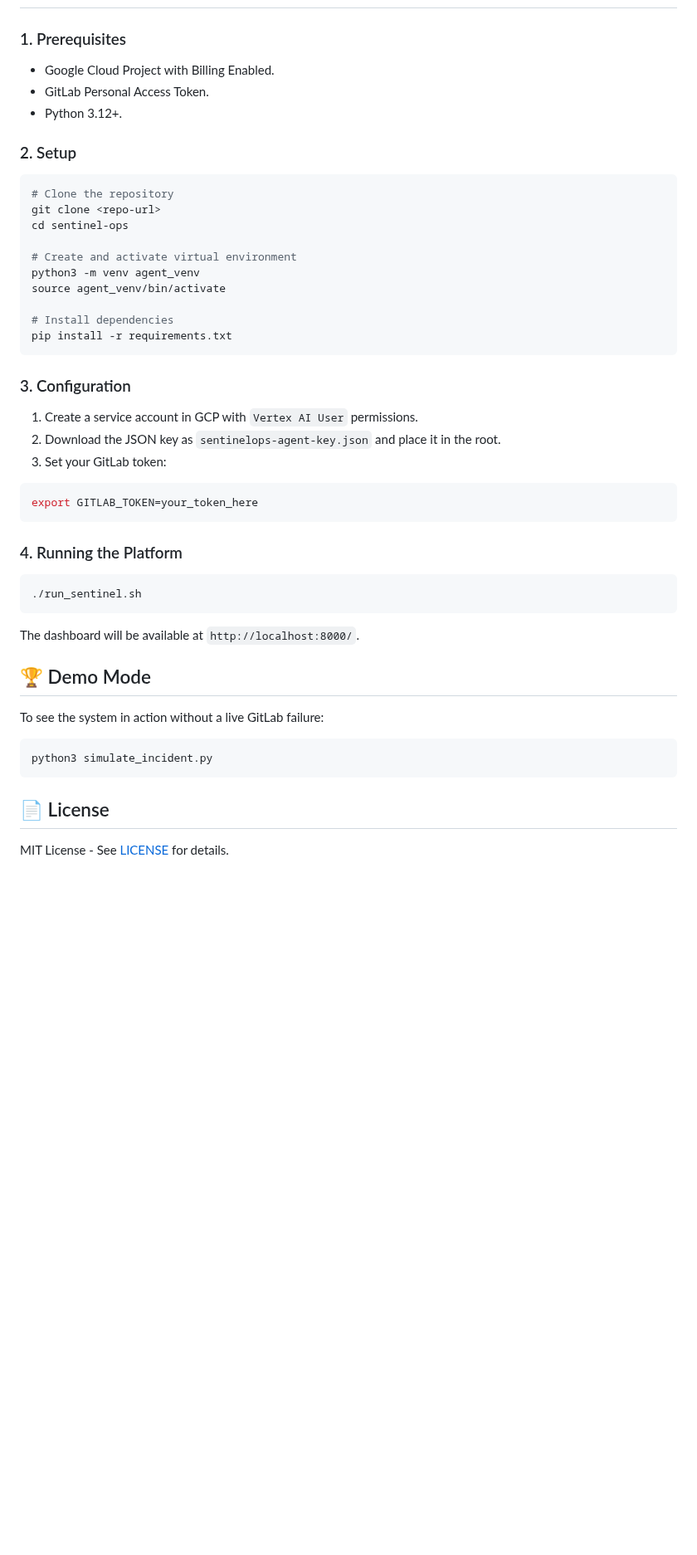
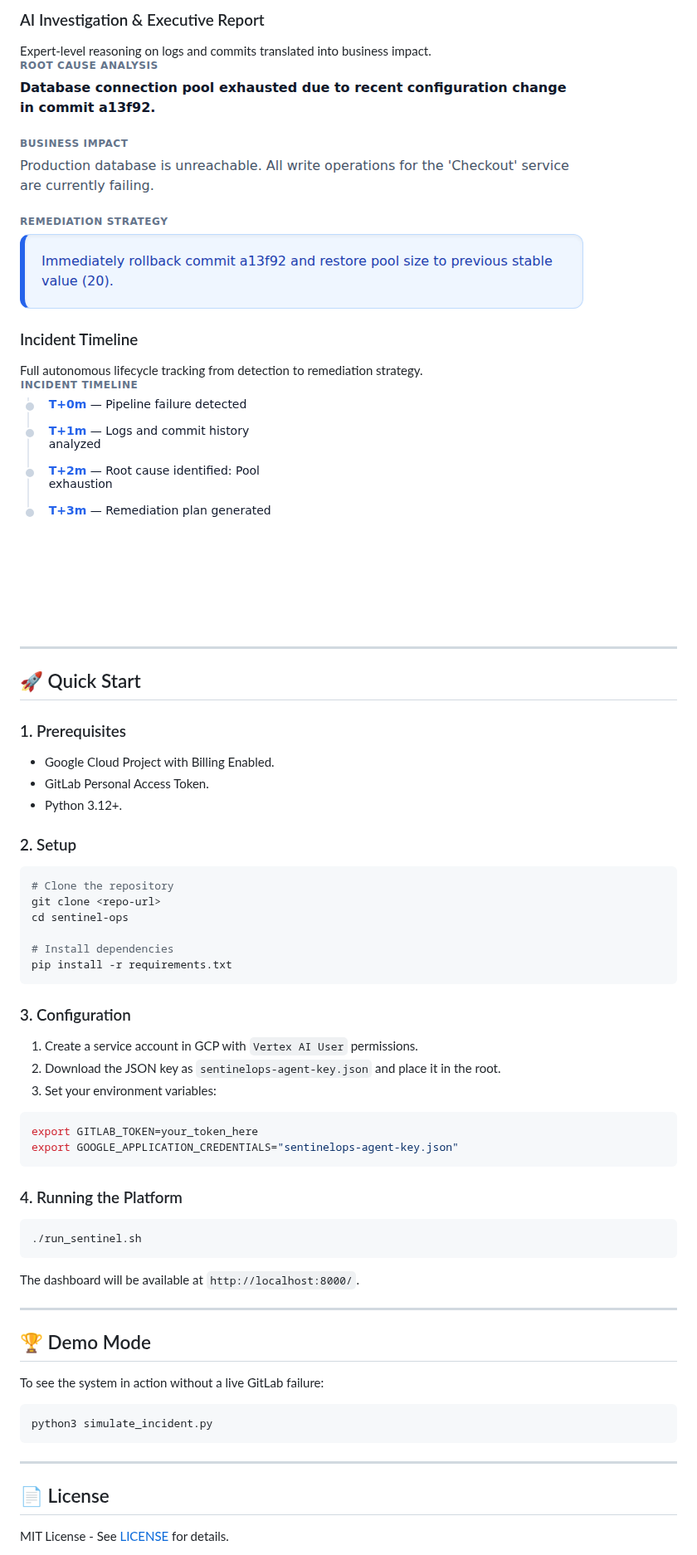
Before and after one commit to sarathi-eng/SentinelOps-AI, a Markdown page: README.md, the part around one of its changes. Shown at 83% size. Drawn GitHub-style; pictures changed too: assets/report.png (added), assets/timeline.png (added); blank space fills up the shorter version.

````diff
--- a/README.md
+++ b/README.md
@@ -20,3 +44,14 @@ SentinelOps AI is an autonomous, AI-powered incident response platform built for
+### AI Investigation & Executive Report
+Expert-level reasoning on logs and commits translated into business impact.
+![Executive Report](assets/report.png)
+
+### Incident Timeline
+Full autonomous lifecycle tracking from detection to remediation strategy.
+![Incident Timeline](assets/timeline.png)
+
+---
+
+## 🚀 Quick Start
 
 ### 1. Prerequisites
 - Google Cloud Project with Billing Enabled.
@@ -29,10 +64,6 @@ SentinelOps AI is an autonomous, AI-powered incident response platform built for
 git clone <repo-url>
 cd sentinel-ops
 
-# Create and activate virtual environment
-python3 -m venv agent_venv
-source agent_venv/bin/activate
-
 # Install dependencies
 pip install -r requirements.txt
 ```
@@ -40,9 +71,10 @@ pip install -r requirements.txt
 ### 3. Configuration
 1. Create a service account in GCP with `Vertex AI User` permissions.
 2. Download the JSON key as `sentinelops-agent-key.json` and place it in the root.
-3. Set your GitLab token:
+3. Set your environment variables:
 ```bash
 export GITLAB_TOKEN=your_token_here
+export GOOGLE_APPLICATION_CREDENTIALS="sentinelops-agent-key.json"
 ```
 
 ### 4. Running the Platform
@@ -51,11 +83,15 @@ export GITLAB_TOKEN=your_token_here
 ```
 The dashboard will be available at `http://localhost:8000/`.
 
+---
+
 ## 🏆 Demo Mode
 To see the system in action without a live GitLab failure:
 ```bash
 python3 simulate_incident.py
 ```
 
+---
+
 ## 📄 License
 MIT License - See [LICENSE](LICENSE) for details.
````
Also changed, not shown: other parts of README.md (+39 -15 lines), assets/dashboard.png (added), 3 other files.
